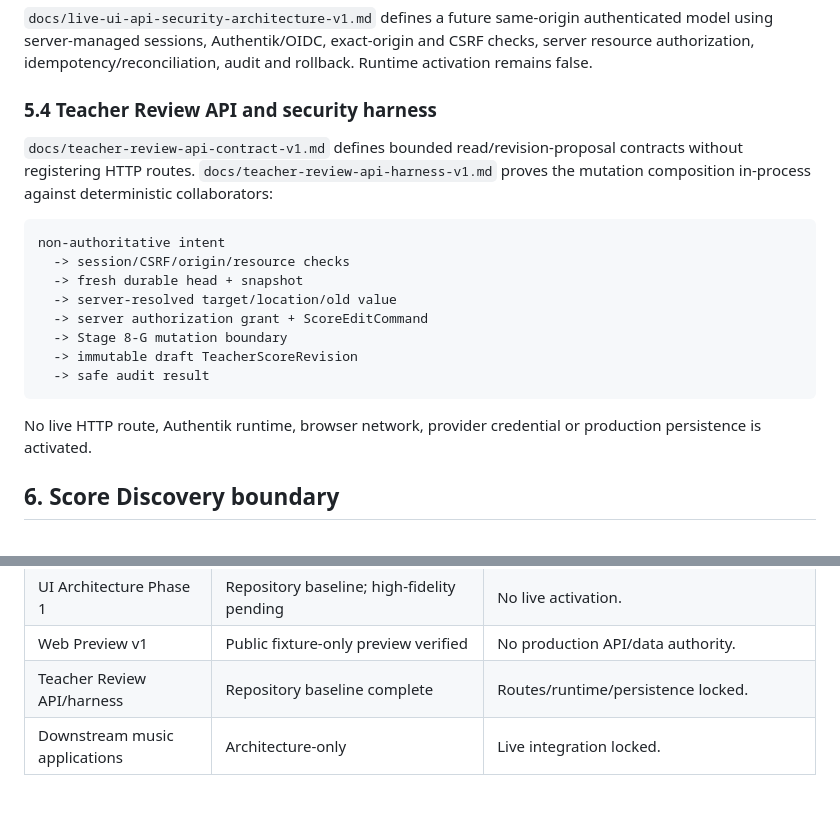
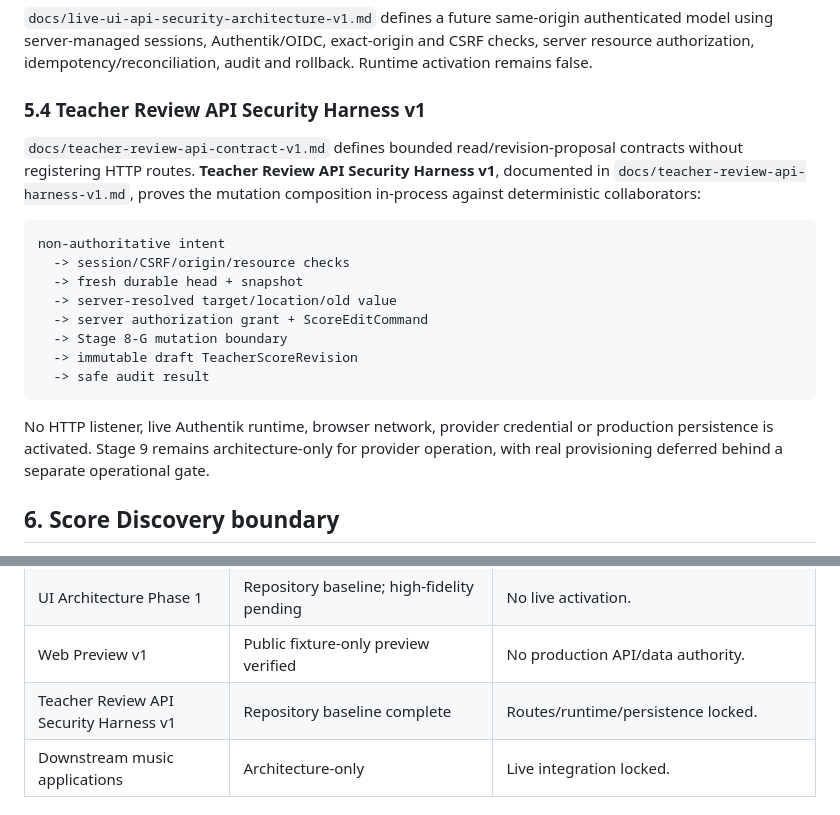
Before and after one commit to khfy7wpr5p-maker/scoremosaic-platform, a Markdown page: docs/architecture.md, 2 parts joined by grey strips. GitHub-like rendering.

Commit message:
docs: retain Teacher Review harness compatibility markers

````diff
--- a/docs/architecture.md
+++ b/docs/architecture.md
@@ -157,9 +157,9 @@ The repository has a **verified fixture-only GitHub Pages deployment** built det
 
 `docs/live-ui-api-security-architecture-v1.md` defines a future same-origin authenticated model using server-managed sessions, Authentik/OIDC, exact-origin and CSRF checks, server resource authorization, idempotency/reconciliation, audit and rollback. Runtime activation remains false.
 
-### 5.4 Teacher Review API and security harness
+### 5.4 Teacher Review API Security Harness v1
 
-`docs/teacher-review-api-contract-v1.md` defines bounded read/revision-proposal contracts without registering HTTP routes. `docs/teacher-review-api-harness-v1.md` proves the mutation composition in-process against deterministic collaborators:
+`docs/teacher-review-api-contract-v1.md` defines bounded read/revision-proposal contracts without registering HTTP routes. **Teacher Review API Security Harness v1**, documented in `docs/teacher-review-api-harness-v1.md`, proves the mutation composition in-process against deterministic collaborators:
 
 ```text
 non-authoritative intent
@@ -172,7 +172,7 @@ non-authoritative intent
   -> safe audit result
 ```
 
-No live HTTP route, Authentik runtime, browser network, provider credential or production persistence is activated.
+No HTTP listener, live Authentik runtime, browser network, provider credential or production persistence is activated. Stage 9 remains architecture-only for provider operation, with real provisioning deferred behind a separate operational gate.
 
 ## 6. Score Discovery boundary
 
@@ -242,7 +242,7 @@ First-party code is noncommercial source-available; third-party engines/packages
 | SM-POLY-02→11 evidence chain | Research integration complete through v2 vector | No Stage 7 authority change. |
 | UI Architecture Phase 1 | Repository baseline; high-fidelity pending | No live activation. |
 | Web Preview v1 | Public fixture-only preview verified | No production API/data authority. |
-| Teacher Review API/harness | Repository baseline complete | Routes/runtime/persistence locked. |
+| Teacher Review API Security Harness v1 | Repository baseline complete | Routes/runtime/persistence locked. |
 | Downstream music applications | Architecture-only | Live integration locked. |
 
 ## 11. Authority invariants
````
